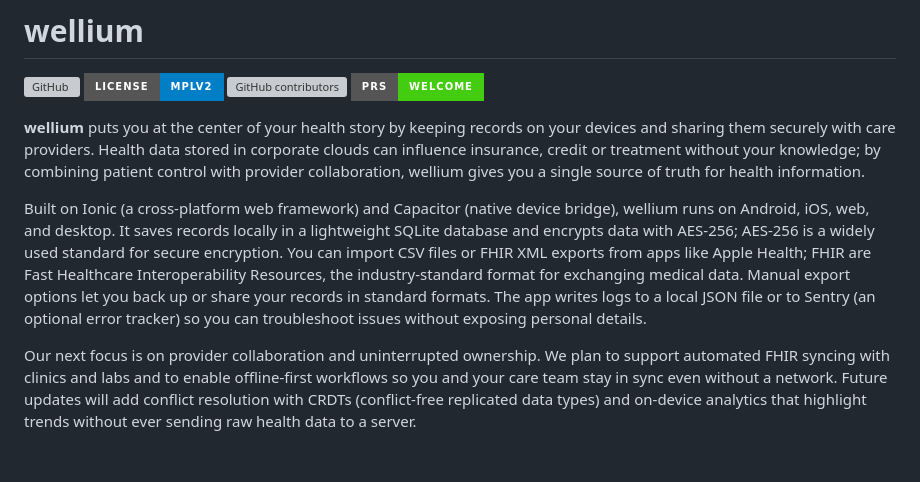
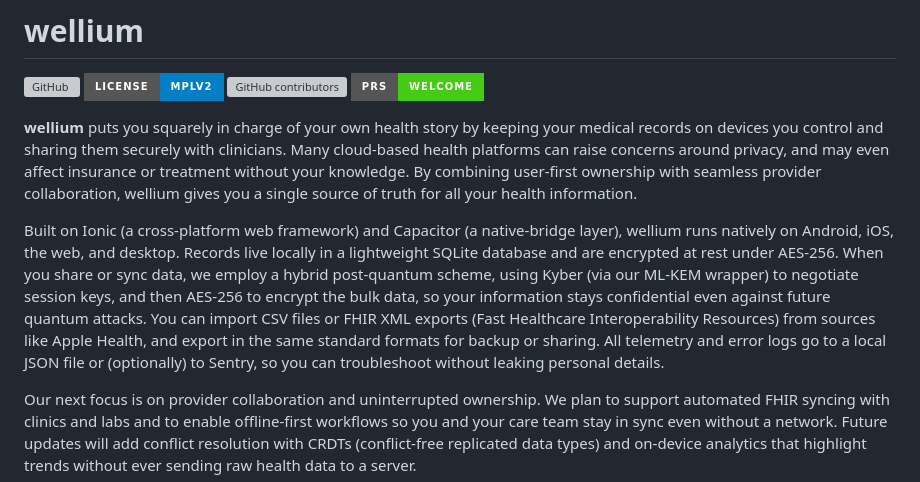
Before and after one commit to by-The-Lindemans/wellium, a Markdown page: README.md, the part around the change. GitHub-like rendering; badges without logos; blank space fills up the shorter version; grey boxes are pictures that could not be loaded.

```diff
--- a/README.md
+++ b/README.md
@@ -2,9 +2,9 @@
 
 [![GitHub](https://img.shields.io/badge/github-by--The--Lindemans/wellium-8da0cb?style=for-the-badge&labelColor=007fff&logo=github)](https://github.com/by-The-Lindemans/wellium) [![License: MPL2](https://img.shields.io/badge/License-MPLv2-blue.svg?style=for-the-badge)](https://opensource.org/licenses/MPL-2.0) [![GitHub contributors](https://img.shields.io/github/contributors/by-The-Lindemans/wellium.svg?style=for-the-badge)](https://github.com/by-The-Lindemans/wellium/graphs/contributors) [![PRs Welcome](https://img.shields.io/badge/PRs-welcome-brightgreen.svg?style=for-the-badge)](http://makeapullrequest.com)
 
-**wellium** puts you at the center of your health story by keeping records on your devices and sharing them securely with care providers. Health data stored in corporate clouds can influence insurance, credit or treatment without your knowledge; by combining patient control with provider collaboration, wellium gives you a single source of truth for health information.
+**wellium** puts you squarely in charge of your own health story by keeping your medical records on devices you control and sharing them securely with clinicians.  Many cloud-based health platforms can raise concerns around privacy, and may even affect insurance or treatment without your knowledge.  By combining user-first ownership with seamless provider collaboration, wellium gives you a single source of truth for all your health information.
 
-Built on Ionic (a cross‑platform web framework) and Capacitor (native device bridge), wellium runs on Android, iOS, web, and desktop. It saves records locally in a lightweight SQLite database and encrypts data with AES‑256; AES‑256 is a widely used standard for secure encryption. You can import CSV files or FHIR XML exports from apps like Apple Health; FHIR are Fast Healthcare Interoperability Resources, the industry-standard format for exchanging medical data. Manual export options let you back up or share your records in standard formats. The app writes logs to a local JSON file or to Sentry (an optional error tracker) so you can troubleshoot issues without exposing personal details.
+Built on Ionic (a cross-platform web framework) and Capacitor (a native-bridge layer), wellium runs natively on Android, iOS, the web, and desktop.  Records live locally in a lightweight SQLite database and are encrypted at rest under AES-256.  When you share or sync data, we employ a hybrid post-quantum scheme, using Kyber (via our ML-KEM wrapper) to negotiate session keys, and then AES-256 to encrypt the bulk data, so your information stays confidential even against future quantum attacks.  You can import CSV files or FHIR XML exports (Fast Healthcare Interoperability Resources) from sources like Apple Health, and export in the same standard formats for backup or sharing.  All telemetry and error logs go to a local JSON file or (optionally) to Sentry, so you can troubleshoot without leaking personal details.
 
 Our next focus is on provider collaboration and uninterrupted ownership. We plan to support automated FHIR syncing with clinics and labs and to enable offline‑first workflows so you and your care team stay in sync even without a network. Future updates will add conflict resolution with CRDTs (conflict‑free replicated data types) and on‑device analytics that highlight trends without ever sending raw health data to a server.
 
```
